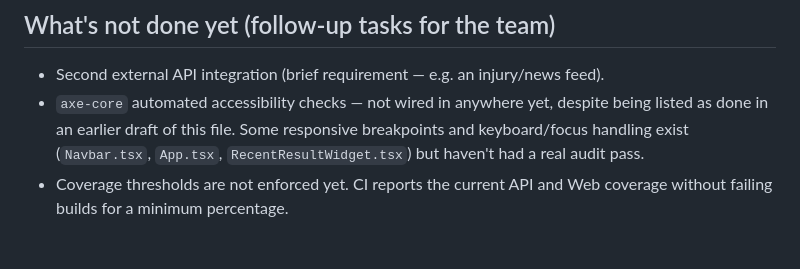
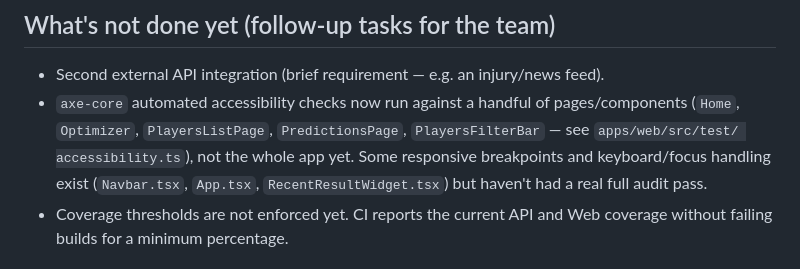
Before and after one commit to Maximum-ADD/sportsanalyticsMirror, a Markdown page: README.md, the part around the change. Rendered like a GitHub page.

```diff
--- a/README.md
+++ b/README.md
@@ -125,10 +125,12 @@ This is a base scaffold, not the finished product. What's wired up:
 
 - Second external API integration (brief requirement — e.g. an
   injury/news feed).
-- `axe-core` automated accessibility checks — not wired in anywhere yet,
-  despite being listed as done in an earlier draft of this file. Some
-  responsive breakpoints and keyboard/focus handling exist (`Navbar.tsx`,
-  `App.tsx`, `RecentResultWidget.tsx`) but haven't had a real audit pass.
+- `axe-core` automated accessibility checks now run against a handful of
+  pages/components (`Home`, `Optimizer`, `PlayersListPage`,
+  `PredictionsPage`, `PlayersFilterBar` — see `apps/web/src/test/
+  accessibility.ts`), not the whole app yet. Some responsive breakpoints
+  and keyboard/focus handling exist (`Navbar.tsx`, `App.tsx`,
+  `RecentResultWidget.tsx`) but haven't had a real full audit pass.
 - Coverage thresholds are not enforced yet. CI reports the current API and
   Web coverage without failing builds for a minimum percentage.
 
```
Also changed, not shown: docs/PROJECT_OVERVIEW.md (+17 -10 lines), docs/decisions/ADR-003-hosting-topology.md (+13 -7 lines).
